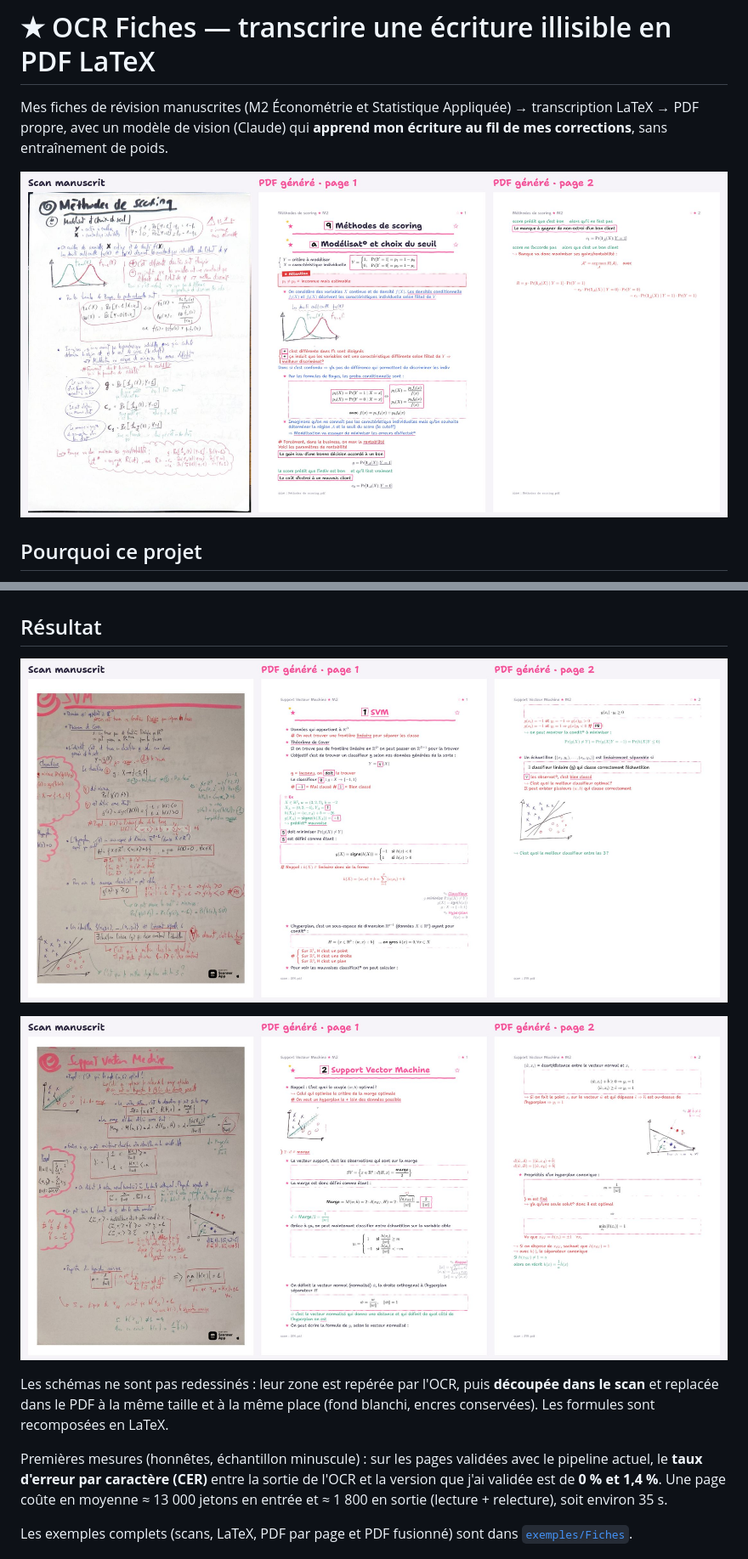
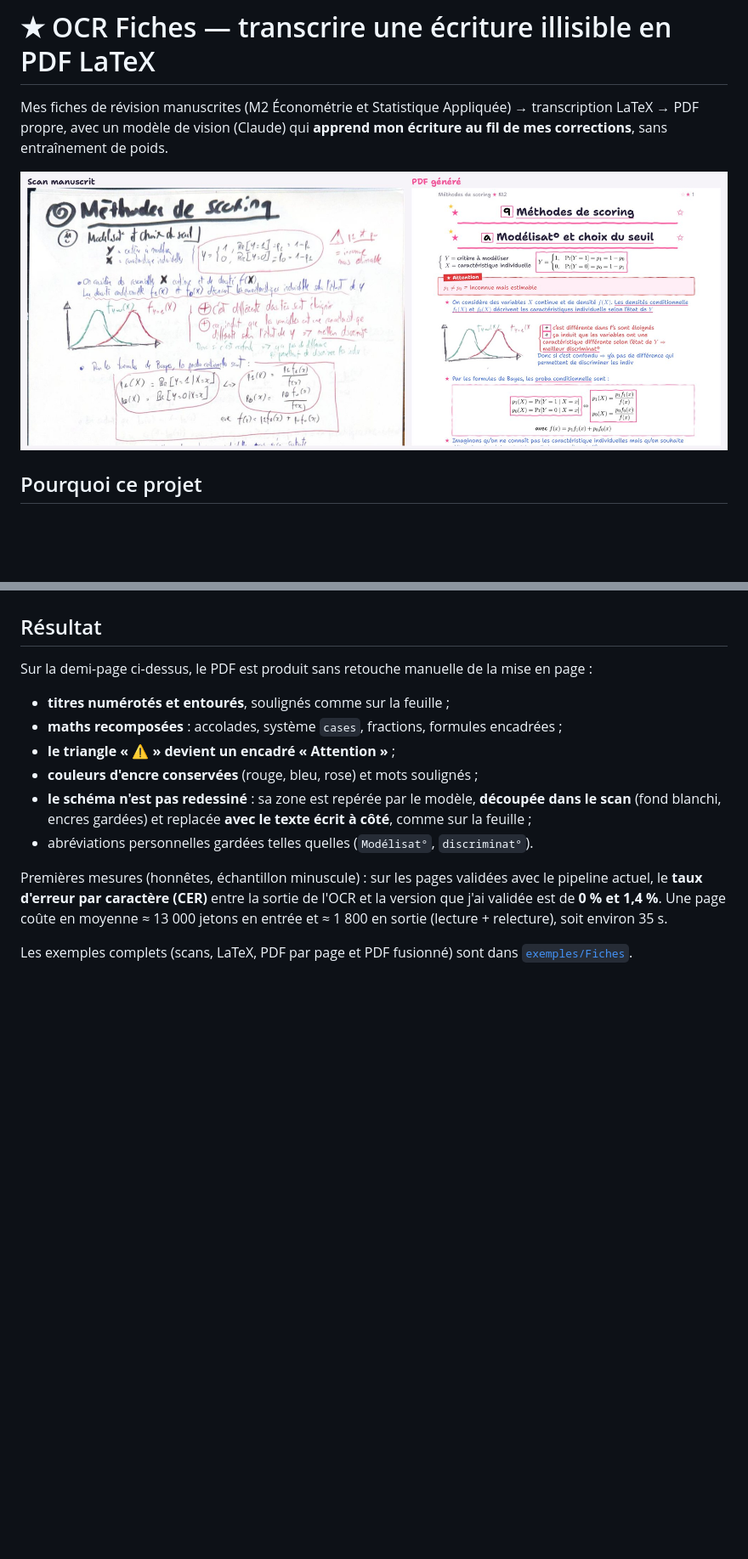
Before and after one commit to jarod-8723/ocr-fiches, a Markdown page: README.md, 2 parts joined by grey strips. Shown at 85% size. Rendered like a GitHub page; pictures changed too: docs/images/avant-apres-scoring-p2.jpg (deleted), docs/images/avant-apres-svm-p1.jpg (deleted), docs/images/avant-apres-svm-p2.jpg (deleted); blank space fills up the shorter version.

Commit message:
README : un seul avant/après (demi-page) qui montre toutes les fonctionnalités
Co-Authored-By: Claude Opus 5.5 <noreply@anthropic.com>
Claude-Session: https://claude.ai/code/session_018nj5TdSqYttwhXGYmTd4r4

```diff
--- a/README.md
+++ b/README.md
@@ -2,7 +2,7 @@
 
 Mes fiches de révision manuscrites (M2 Économétrie et Statistique Appliquée) → transcription LaTeX → PDF propre, avec un modèle de vision (Claude) qui **apprend mon écriture au fil de mes corrections**, sans entraînement de poids.
 
-![Scan manuscrit et PDF généré](docs/images/avant-apres-scoring-p2.jpg)
+![Scan manuscrit et PDF généré](docs/images/avant-apres.jpg)
 
 ## Pourquoi ce projet
 
@@ -16,11 +16,14 @@ Ce dépôt est la réponse. Les OCR classiques (Tesseract, et même les modèles
 
 ## Résultat
 
-![SVM, page 1](docs/images/avant-apres-svm-p1.jpg)
+Sur la demi-page ci-dessus, le PDF est produit sans retouche manuelle de la mise en page :
 
-![SVM, page 2 : deux schémas découpés dans le scan](docs/images/avant-apres-svm-p2.jpg)
-
-Les schémas ne sont pas redessinés : leur zone est repérée par l'OCR, puis **découpée dans le scan** et replacée dans le PDF à la même taille et à la même place (fond blanchi, encres conservées). Les formules sont recomposées en LaTeX.
+- **titres numérotés et entourés**, soulignés comme sur la feuille ;
+- **maths recomposées** : accolades, système `cases`, fractions, formules encadrées ;
+- **le triangle « ⚠ » devient un encadré « Attention »** ;
+- **couleurs d'encre conservées** (rouge, bleu, rose) et mots soulignés ;
+- **le schéma n'est pas redessiné** : sa zone est repérée par le modèle, **découpée dans le scan** (fond blanchi, encres gardées) et replacée **avec le texte écrit à côté**, comme sur la feuille ;
+- abréviations personnelles gardées telles quelles (`Modélisat°`, `discriminat°`).
 
 Premières mesures (honnêtes, échantillon minuscule) : sur les pages validées avec le pipeline actuel, le **taux d'erreur par caractère (CER)** entre la sortie de l'OCR et la version que j'ai validée est de **0 % et 1,4 %**. Une page coûte en moyenne ≈ 13 000 jetons en entrée et ≈ 1 800 en sortie (lecture + relecture), soit environ 35 s.
 
```
Also changed, not shown: 3 other files.
